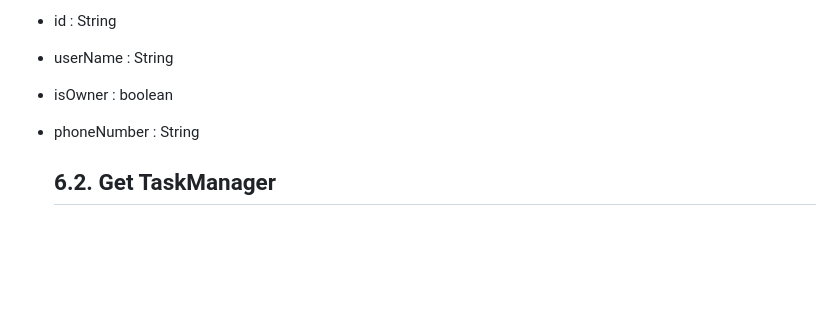
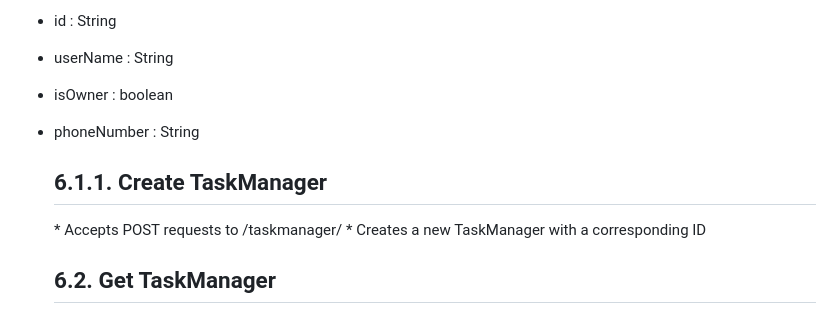
Before and after one commit to jakeyjake88/RemindMe, a Markdown page: DesignDocument.md, the part around the change. GitHub-like rendering; blank space fills up the shorter version.

```diff
--- a/DesignDocument.md
+++ b/DesignDocument.md
@@ -107,6 +107,10 @@ create a task manager, add tasks, and set reminders - as well as collaborate wit
 
 - phoneNumber : String
 
+  <h2> 6.1.1. Create TaskManager</h2>
+  * Accepts POST requests to /taskmanager/
+  * Creates a new TaskManager with a corresponding ID
+
   <h2> 6.2. Get TaskManager </h2>
 
   * Accepts GET requests to /taskmanager/:taskmanagerid
```
